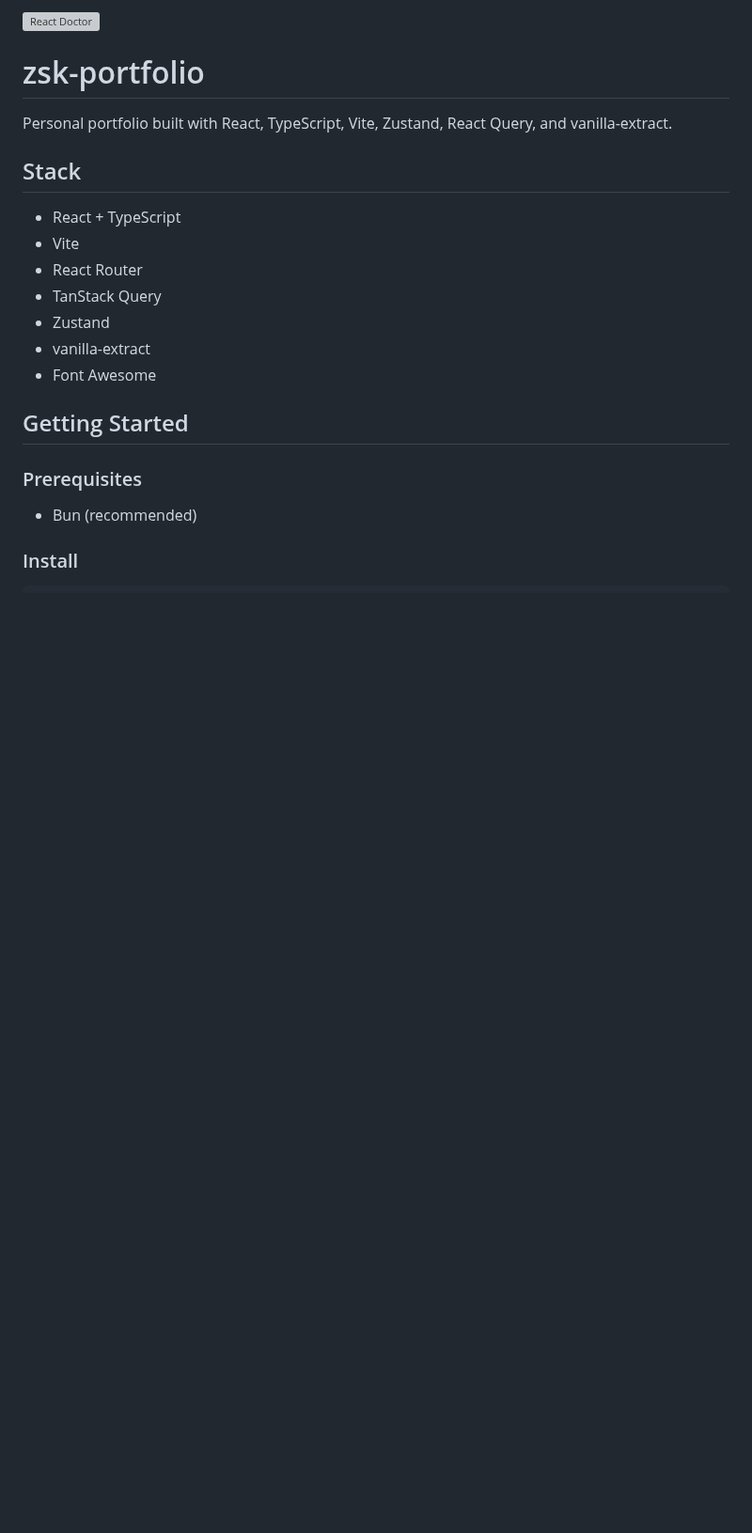
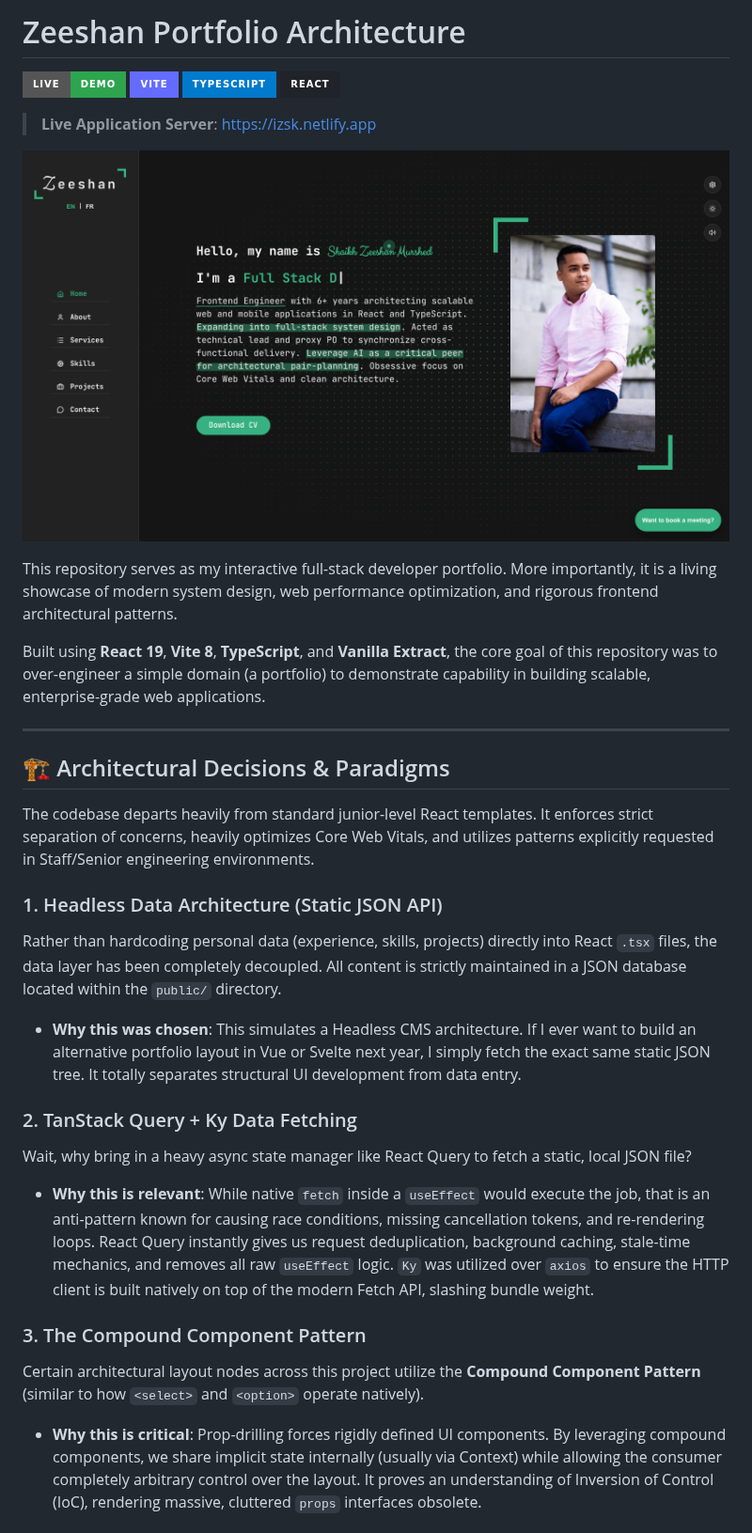
Before and after one commit to sk-izsk/zsk-portfolio, a Markdown page: README.md, the part around one of its changes. Shown at 94% size. Drawn GitHub-style; pictures changed too: screenshot.png (added); badges without logos; blank space fills up the shorter version; grey boxes are pictures that could not be loaded.

```diff
--- a/README.md
+++ b/README.md
@@ -1,23 +1,33 @@
-![React Doctor](https://www.react.doctor/share/badge?p=zsk-portfolio&s=100)
+# Zeeshan Portfolio Architecture
 
-# zsk-portfolio
+[![Live Demo](https://img.shields.io/badge/Live-Demo-2ea44f?style=for-the-badge)](https://izsk.netlify.app)
+[![Vite](https://img.shields.io/badge/vite-%23646CFF.svg?style=for-the-badge&logo=vite&logoColor=white)](#)
+[![TypeScript](https://img.shields.io/badge/typescript-%23007ACC.svg?style=for-the-badge&logo=typescript&logoColor=white)](#)
+[![React](https://img.shields.io/badge/react-%2320232a.svg?style=for-the-badge&logo=react&logoColor=%2361DAFB)](#)
 
-Personal portfolio built with React, TypeScript, Vite, Zustand, React Query, and vanilla-extract.
+> **Live Application Server**: [https://izsk.netlify.app](https://izsk.netlify.app)
 
-## Stack
+![Zeeshan Portfolio Interface](./screenshot.png)
 
-- React + TypeScript
-- Vite
-- React Router
-- TanStack Query
-- Zustand
-- vanilla-extract
-- Font Awesome
+This repository serves as my interactive full-stack developer portfolio. More importantly, it is a living showcase of modern system design, web performance optimization, and rigorous frontend architectural patterns.
 
-## Getting Started
+Built using **React 19**, **Vite 8**, **TypeScript**, and **Vanilla Extract**, the core goal of this repository was to over-engineer a simple domain (a portfolio) to demonstrate capability in building scalable, enterprise-grade web applications.
 
-### Prerequisites
+---
 
-- Bun (recommended)
+## 🏗️ Architectural Decisions & Paradigms
 
-### Install
+The codebase departs heavily from standard junior-level React templates. It enforces strict separation of concerns, heavily optimizes Core Web Vitals, and utilizes patterns explicitly requested in Staff/Senior engineering environments.
+
+### 1. Headless Data Architecture (Static JSON API)
+Rather than hardcoding personal data (experience, skills, projects) directly into React `.tsx` files, the data layer has been completely decoupled. All content is strictly maintained in a JSON database located within the `public/` directory.
+- **Why this was chosen**: This simulates a Headless CMS architecture. If I ever want to build an alternative portfolio layout in Vue or Svelte next year, I simply fetch the exact same static JSON tree. It totally separates structural UI development from data entry.
+
+### 2. TanStack Query + Ky Data Fetching
+Wait, why bring in a heavy async state manager like React Query to fetch a static, local JSON file?
+- **Why this is relevant**: While native `fetch` inside a `useEffect` would execute the job, that is an anti-pattern known for causing race conditions, missing cancellation tokens, and re-rendering loops. React Query instantly gives us request deduplication, background caching, stale-time mechanics, and removes all raw `useEffect` logic. `Ky` was utilized over `axios` to ensure the HTTP client is built natively on top of the modern Fetch API, slashing bundle weight.
+
+### 3. The Compound Component Pattern
+Certain architectural layout nodes across this project utilize the **Compound Component Pattern** (similar to how `<select>` and `<option>` operate natively).
+- **Why this is critical**: Prop-drilling forces rigidly defined UI components. By leveraging compound components, we share implicit state internally (usually via Context) while allowing the consumer completely arbitrary control over the layout. It proves an understanding of Inversion of Control (IoC), rendering massive, cluttered `props` interfaces obsolete.
+
```
Also changed, not shown: other parts of README.md (+50 -81 lines).
